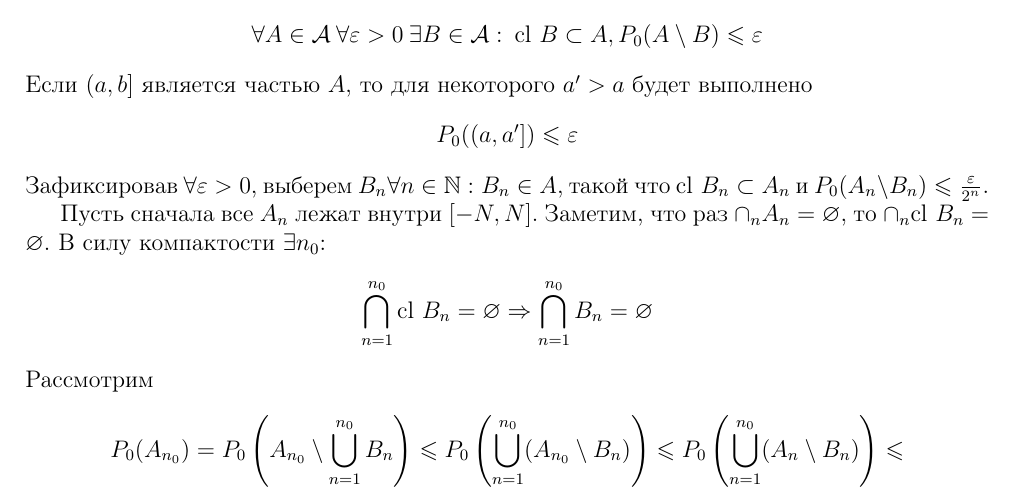
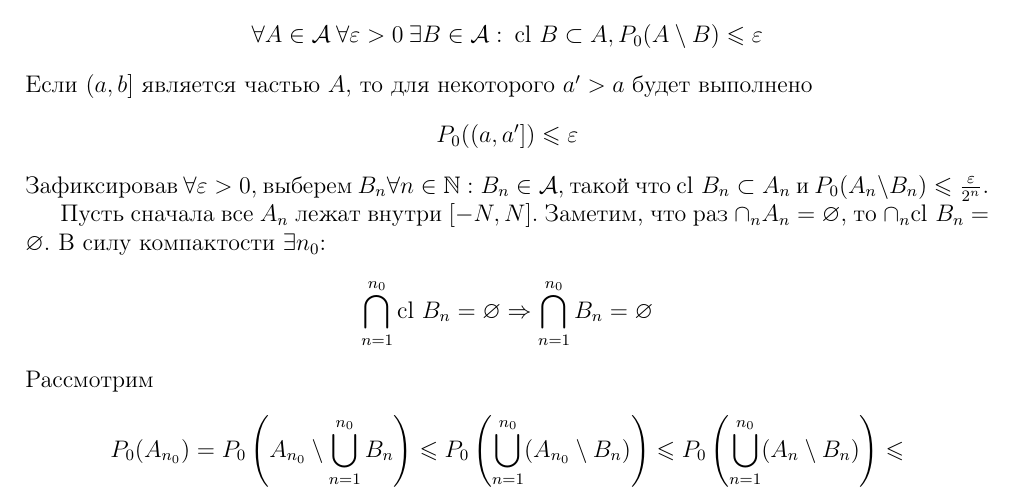
Before and after one commit to dainbow/ProbabilityMIPT, a LaTeX document (main.tex, which reads src/4.tex): part of page 8 of 62, cut so that both start at the same text. Compiled offline with pdfLaTeX.

Commit message:
Fix typo.

```diff
--- a/src/4.tex
+++ b/src/4.tex
@@ -61,7 +61,7 @@
 	\[\forall A \in \mathcal{A} \: \forall \varepsilon > 0 \: \exists B \in \mathcal{A} :\: \cl B \subset A,\, P_0(A \setminus B) \leq \varepsilon\]
 	Если $(a,\,b]$ является частью $A$, то для некоторого $a' > a$ будет выполнено
 	\[P_0((a,\, a']) \leq \varepsilon\]
-	Зафиксировав $\forall \varepsilon > 0$, выберем $B_n \: \forall n \in \mathbb{N}:\: B_n \in A$, такой что $\cl B_n \subset A_n$ и $P_0(A_n \setminus B_n) \leq \frac{\varepsilon}{2^n}$.
+	Зафиксировав $\forall \varepsilon > 0$, выберем $B_n \: \forall n \in \mathbb{N}:\: B_n \in \mathcal{A}$, такой что $\cl B_n \subset A_n$ и $P_0(A_n \setminus B_n) \leq \frac{\varepsilon}{2^n}$.
 
 	Пусть сначала все $A_n$ лежат внутри $[-N,\,N]$. Заметим, что раз $\cap_n A_n = \emptyset$, то $\cap_n \cl B_n = \emptyset$. В силу компактости $\exists n_0$:
 	\[\bigcap_{n = 1}^{n_0} \cl B_n = \emptyset \Rightarrow \bigcap_{n = 1}^{n_0} B_n = \emptyset\]
```
